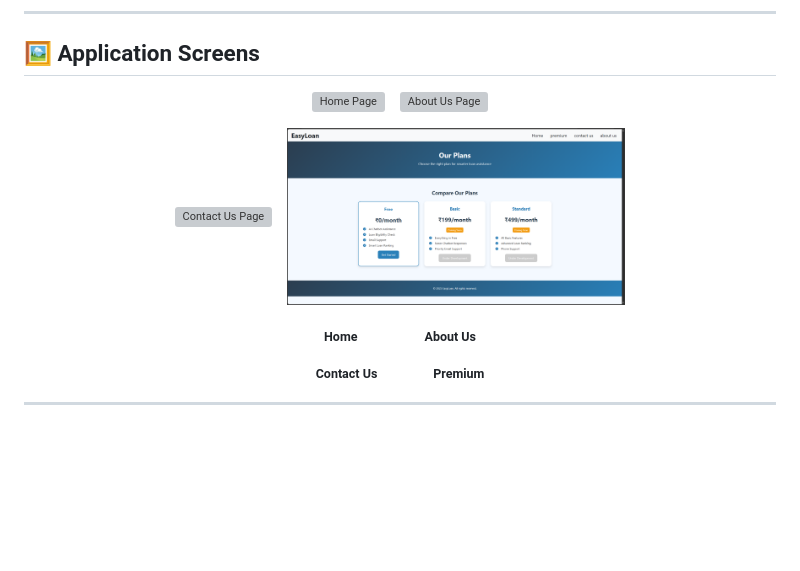
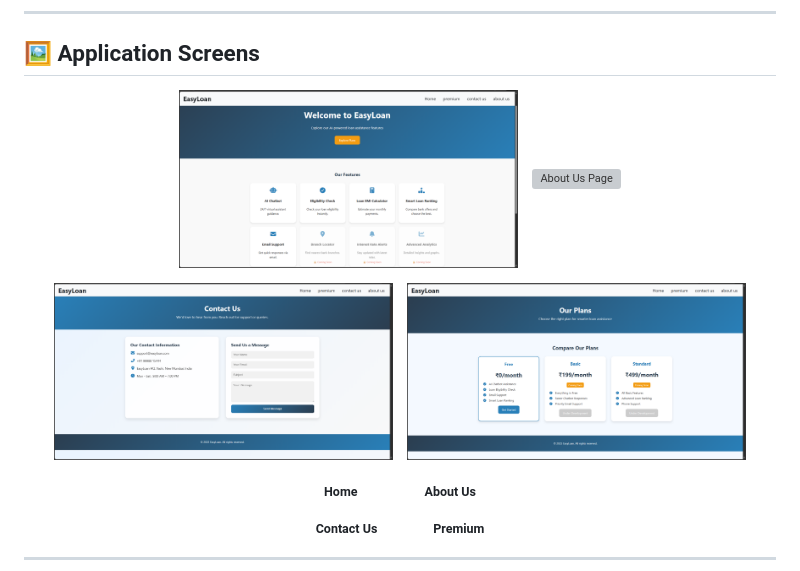
Before and after one commit to SohanPendhari/EasyLoan-Research-Project, a Markdown page: README.md, the part around the change. Rendered like a GitHub page; blank space fills up the shorter version; grey boxes are pictures that could not be loaded.

```diff
--- a/README.md
+++ b/README.md
@@ -17,13 +17,13 @@ The project is designed with a strong focus on **usability, accuracy, and real-w
 ## 🖼️ Application Screens
 
 <p align="center">
-  <img src="./screenshots/home.png" width="45%" alt="Home Page"/>
+  <img src="./screenshots/homepage.png" width="45%" alt="Home Page"/>
   &nbsp;&nbsp;
   <img src="./screenshots/about.png" width="45%" alt="About Us Page"/>
 </p>
 
 <p align="center">
-  <img src="./screenshots/contact.png" width="45%" alt="Contact Us Page"/>
+  <img src="./screenshots/contactus.png" width="45%" alt="Contact Us Page"/>
   &nbsp;&nbsp;
   <img src="./screenshots/premium.png" width="45%" alt="Premium Page"/>
 </p>
```
